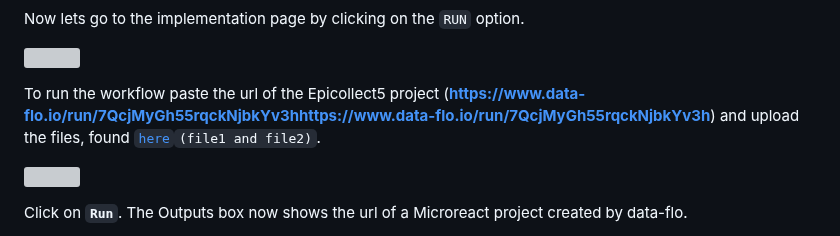
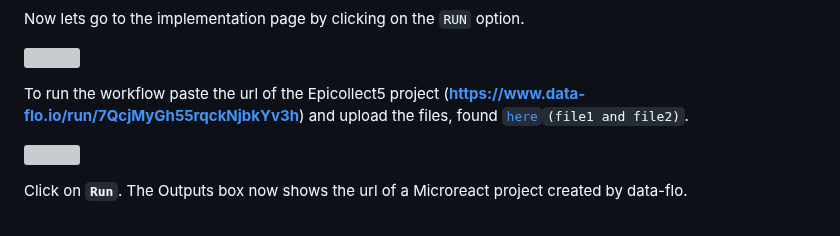
Before and after one commit to WCSCourses/GenEpiLAC2024, a Markdown page: Manuals/Web_tools_for_genomic_epidemiology/manual.md, the part around the change. Drawn GitHub-style; grey boxes are pictures that could not be loaded.

```diff
--- a/Manuals/Web_tools_for_genomic_epidemiology/manual.md
+++ b/Manuals/Web_tools_for_genomic_epidemiology/manual.md
@@ -190,7 +190,7 @@ Now lets go to the implementation page by clicking on the `RUN` option.
 
 ![](img/dataflo_implementation.png)
 
-To run the workflow paste the url of the Epicollect5 project ([**https://www.data-flo.io/run/7QcjMyGh55rqckNjbkYv3hhttps://www.data-flo.io/run/7QcjMyGh55rqckNjbkYv3h**](https://www.data-flo.io/run/7QcjMyGh55rqckNjbkYv3h)) and upload the files, found [`here`](https://drive.google.com/drive/folders/1zcrHcTf2ZXY_CHFcOSyTtLFVgJjrnXgl?usp=drive_link)`(file1 and file2)`.
+To run the workflow paste the url of the Epicollect5 project ([**https://www.data-flo.io/run/7QcjMyGh55rqckNjbkYv3h**](https://www.data-flo.io/run/7QcjMyGh55rqckNjbkYv3h)) and upload the files, found [`here`](https://drive.google.com/drive/folders/1zcrHcTf2ZXY_CHFcOSyTtLFVgJjrnXgl?usp=drive_link)`(file1 and file2)`.
 
 ![](img/dataflo_run2.png)
 
```
